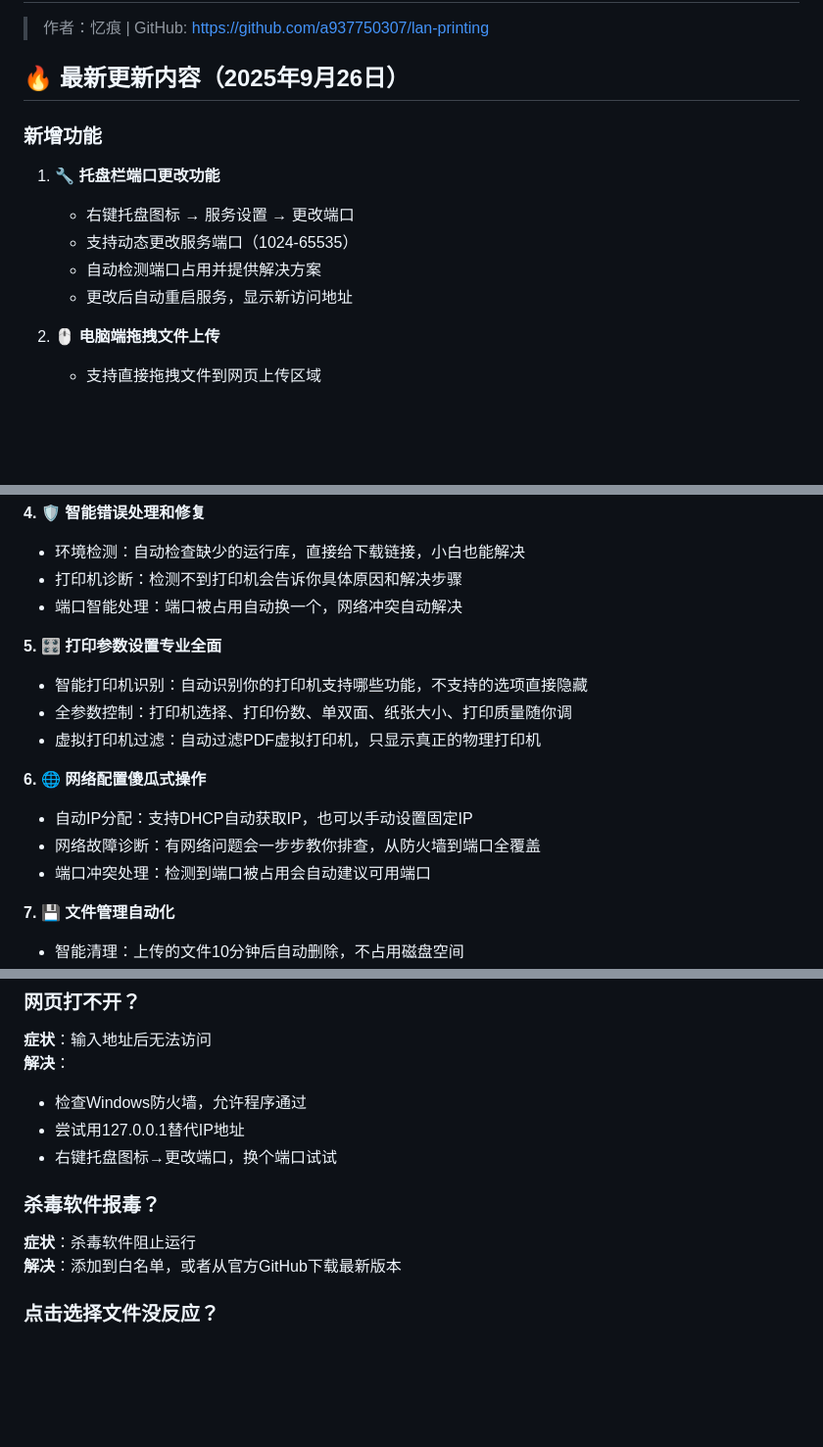
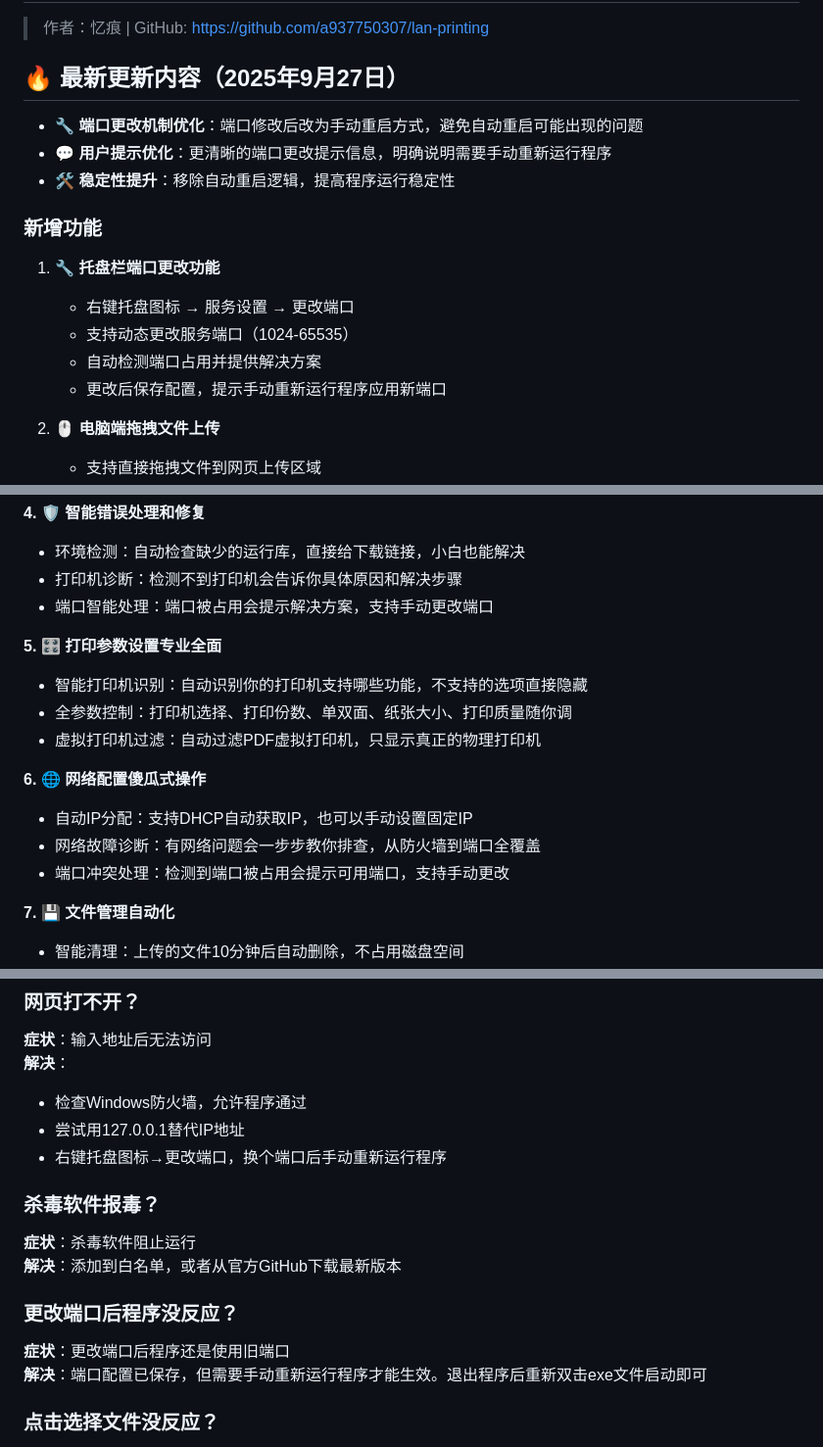
Before and after one commit to IlineI/lan-printing, a Markdown page: README.md, 3 parts joined by grey strips. Shown at 98% size. GitHub-like rendering; blank space fills up the shorter version.

```diff
--- a/README.md
+++ b/README.md
@@ -2,14 +2,17 @@
 
 > 作者：忆痕 | GitHub: https://github.com/a937750307/lan-printing
 
-## 🔥 最新更新内容（2025年9月26日）
+## 🔥 最新更新内容（2025年9月27日）
+- **🔧 端口更改机制优化**：端口修改后改为手动重启方式，避免自动重启可能出现的问题
+- **💬 用户提示优化**：更清晰的端口更改提示信息，明确说明需要手动重新运行程序
+- **🛠️ 稳定性提升**：移除自动重启逻辑，提高程序运行稳定性
 
 ### 新增功能
 1. **🔧 托盘栏端口更改功能**
    - 右键托盘图标 → 服务设置 → 更改端口
    - 支持动态更改服务端口（1024-65535）
    - 自动检测端口占用并提供解决方案
-   - 更改后自动重启服务，显示新访问地址
+   - 更改后保存配置，提示手动重新运行程序应用新端口
 
 2. **🖱️ 电脑端拖拽文件上传**
    - 支持直接拖拽文件到网页上传区域
@@ -68,7 +71,7 @@
 **4. 🛡️ 智能错误处理和修复**
 - 环境检测：自动检查缺少的运行库，直接给下载链接，小白也能解决
 - 打印机诊断：检测不到打印机会告诉你具体原因和解决步骤
-- 端口智能处理：端口被占用自动换一个，网络冲突自动解决
+- 端口智能处理：端口被占用会提示解决方案，支持手动更改端口
 
 **5. 🎛️ 打印参数设置专业全面**
 - 智能打印机识别：自动识别你的打印机支持哪些功能，不支持的选项直接隐藏
@@ -78,7 +81,7 @@
 **6. 🌐 网络配置傻瓜式操作**
 - 自动IP分配：支持DHCP自动获取IP，也可以手动设置固定IP
 - 网络故障诊断：有网络问题会一步步教你排查，从防火墙到端口全覆盖
-- 端口冲突处理：检测到端口被占用会自动建议可用端口
+- 端口冲突处理：检测到端口被占用会提示可用端口，支持手动更改
 
 **7. 💾 文件管理自动化**
 - 智能清理：上传的文件10分钟后自动删除，不占用磁盘空间
@@ -159,11 +162,15 @@
 **解决**：
 - 检查Windows防火墙，允许程序通过
 - 尝试用127.0.0.1替代IP地址
-- 右键托盘图标→更改端口，换个端口试试
+- 右键托盘图标→更改端口，换个端口后手动重新运行程序
 
 ### 杀毒软件报毒？
 **症状**：杀毒软件阻止运行
 **解决**：添加到白名单，或者从官方GitHub下载最新版本
+
+### 更改端口后程序没反应？
+**症状**：更改端口后程序还是使用旧端口
+**解决**：端口配置已保存，但需要手动重新运行程序才能生效。退出程序后重新双击exe文件启动即可
 
 ### 点击选择文件没反应？
 **症状**：点击上传区域没有弹出文件选择框
```
Also changed, not shown: other parts of README.md (+2 -2 lines).
